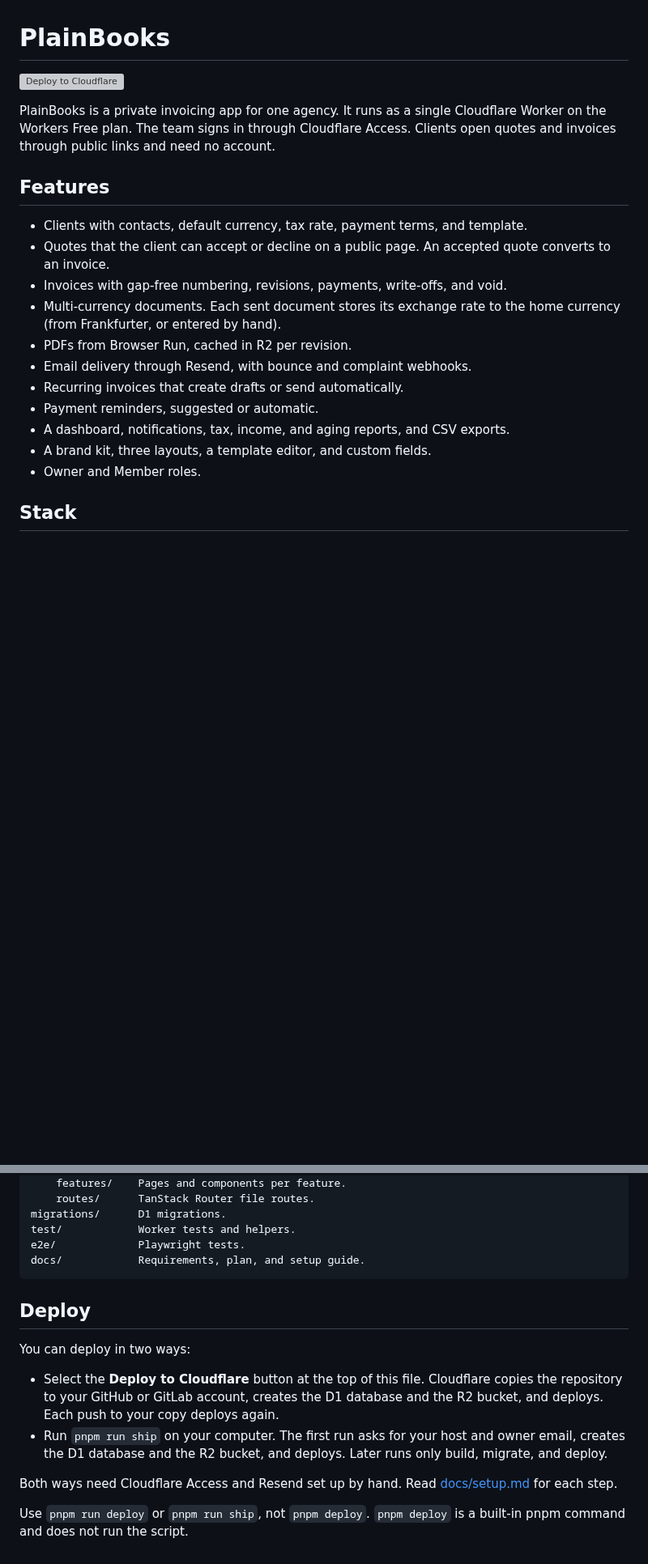
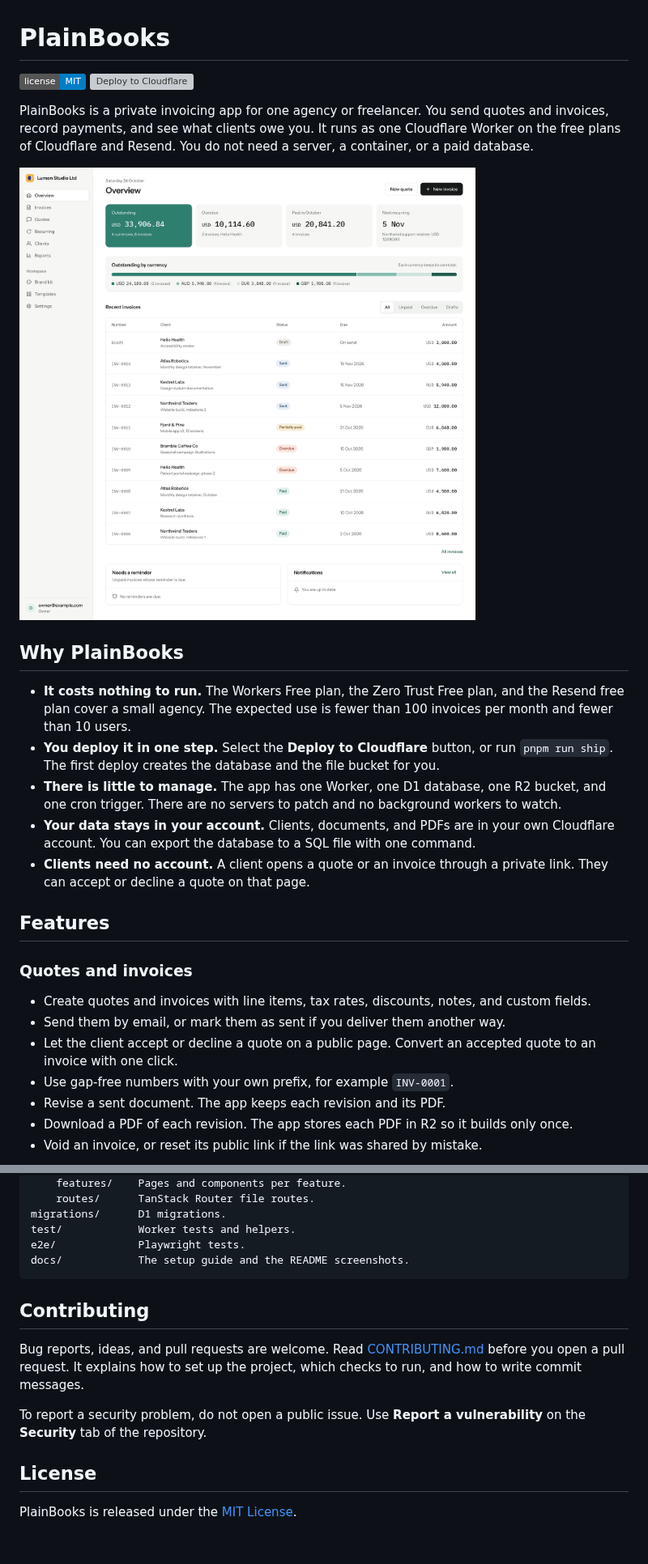
Before and after one commit to me-shaon/plainbooks, a Markdown page: README.md, 2 parts joined by grey strips. Shown at 81% size. Rendered like a GitHub page; pictures changed too: docs/screenshots/dashboard.png (added); badges without logos; blank space fills up the shorter version; grey boxes are pictures that could not be loaded.

````diff
--- a/README.md
+++ b/README.md
@@ -1,22 +1,28 @@
 # PlainBooks
 
-[![Deploy to Cloudflare](https://deploy.workers.cloudflare.com/button)](https://deploy.workers.cloudflare.com/?url=https://github.com/me-shaon/plainbooks)
+[![License: MIT](https://img.shields.io/badge/license-MIT-blue.svg)](LICENSE) [![Deploy to Cloudflare](https://deploy.workers.cloudflare.com/button)](https://deploy.workers.cloudflare.com/?url=https://github.com/me-shaon/plainbooks)
 
-PlainBooks is a private invoicing app for one agency. It runs as a single Cloudflare Worker on the Workers Free plan. The team signs in through Cloudflare Access. Clients open quotes and invoices through public links and need no account.
+PlainBooks is a private invoicing app for one agency or freelancer. You send quotes and invoices, record payments, and see what clients owe you. It runs as one Cloudflare Worker on the free plans of Cloudflare and Resend. You do not need a server, a container, or a paid database.
+
+![The PlainBooks overview page with outstanding, overdue, and paid totals, a breakdown by currency, and recent invoices](docs/screenshots/dashboard.png)
+
+## Why PlainBooks
+
+- **It costs nothing to run.** The Workers Free plan, the Zero Trust Free plan, and the Resend free plan cover a small agency. The expected use is fewer than 100 invoices per month and fewer than 10 users.
+- **You deploy it in one step.** Select the **Deploy to Cloudflare** button, or run `pnpm run ship`. The first deploy creates the database and the file bucket for you.
+- **There is little to manage.** The app has one Worker, one D1 database, one R2 bucket, and one cron trigger. There are no servers to patch and no background workers to watch.
+- **Your data stays in your account.** Clients, documents, and PDFs are in your own Cloudflare account. You can export the database to a SQL file with one command.
+- **Clients need no account.** A client opens a quote or an invoice through a private link. They can accept or decline a quote on that page.
 
 ## Features
 
-- Clients with contacts, default currency, tax rate, payment terms, and template.
-- Quotes that the client can accept or decline on a public page. An accepted quote converts to an invoice.
-- Invoices with gap-free numbering, revisions, payments, write-offs, and void.
-- Multi-currency documents. Each sent document stores its exchange rate to the home currency (from Frankfurter, or entered by hand).
-- PDFs from Browser Run, cached in R2 per revision.
-- Email delivery through Resend, with bounce and complaint webhooks.
-- Recurring invoices that create drafts or send automatically.
-- Payment reminders, suggested or automatic.
-- A dashboard, notifications, tax, income, and aging reports, and CSV exports.
-- A brand kit, three layouts, a template editor, and custom fields.
-- Owner and Member roles.
+### Quotes and invoices
 
-## Stack
+- Create quotes and invoices with line items, tax rates, discounts, notes, and custom fields.
+- Send them by email, or mark them as sent if you deliver them another way.
+- Let the client accept or decline a quote on a public page. Convert an accepted quote to an invoice with one click.
+- Use gap-free numbers with your own prefix, for example `INV-0001`.
+- Revise a sent document. The app keeps each revision and its PDF.
+- Download a PDF of each revision. The app stores each PDF in R2 so it builds only once.
+- Void an invoice, or reset its public link if the link was shared by mistake.
 
@@ -121,16 +174,15 @@ src/
 migrations/      D1 migrations.
 test/            Worker tests and helpers.
 e2e/             Playwright tests.
-docs/            Requirements, plan, and setup guide.
+docs/            The setup guide and the README screenshots.
 ```
 
-## Deploy
+## Contributing
 
-You can deploy in two ways:
+Bug reports, ideas, and pull requests are welcome. Read [CONTRIBUTING.md](CONTRIBUTING.md) before you open a pull request. It explains how to set up the project, which checks to run, and how to write commit messages.
 
-- Select the **Deploy to Cloudflare** button at the top of this file. Cloudflare copies the repository to your GitHub or GitLab account, creates the D1 database and the R2 bucket, and deploys. Each push to your copy deploys again.
-- Run `pnpm run ship` on your computer. The first run asks for your host and owner email, creates the D1 database and the R2 bucket, and deploys. Later runs only build, migrate, and deploy.
+To report a security problem, do not open a public issue. Use **Report a vulnerability** on the **Security** tab of the repository.
 
-Both ways need Cloudflare Access and Resend set up by hand. Read [docs/setup.md](docs/setup.md) for each step.
+## License
 
-Use `pnpm run deploy` or `pnpm run ship`, not `pnpm deploy`. `pnpm deploy` is a built-in pnpm command and does not run the script.
+PlainBooks is released under the [MIT License](LICENSE).
````
Also changed, not shown: other parts of README.md (+77 -30 lines), CONTRIBUTING.md (added, +77 -0 lines), docs/screenshots/brand-kit.png (added), docs/screenshots/invoice.png (added), docs/screenshots/reports.png (added), 3 other files.
